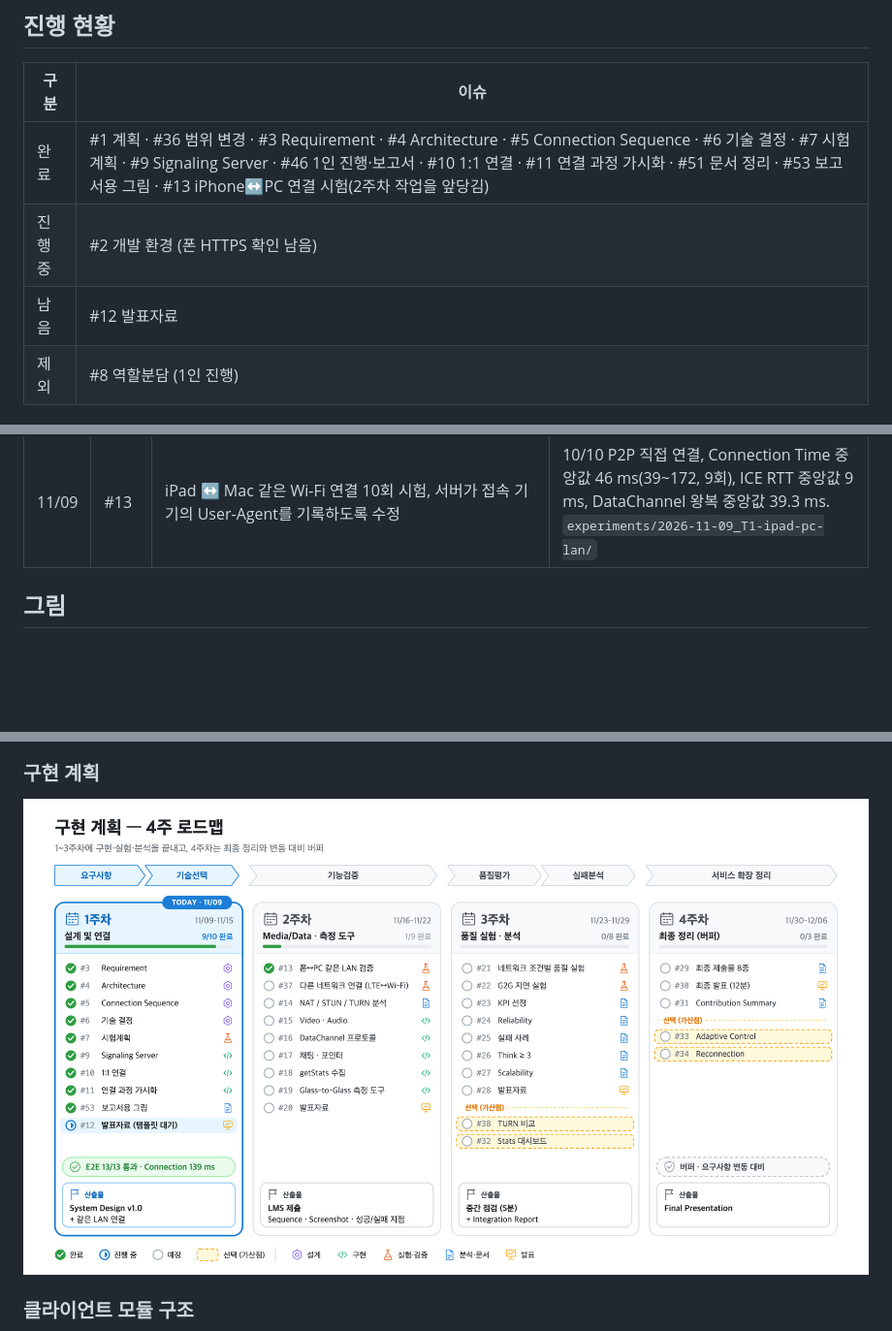
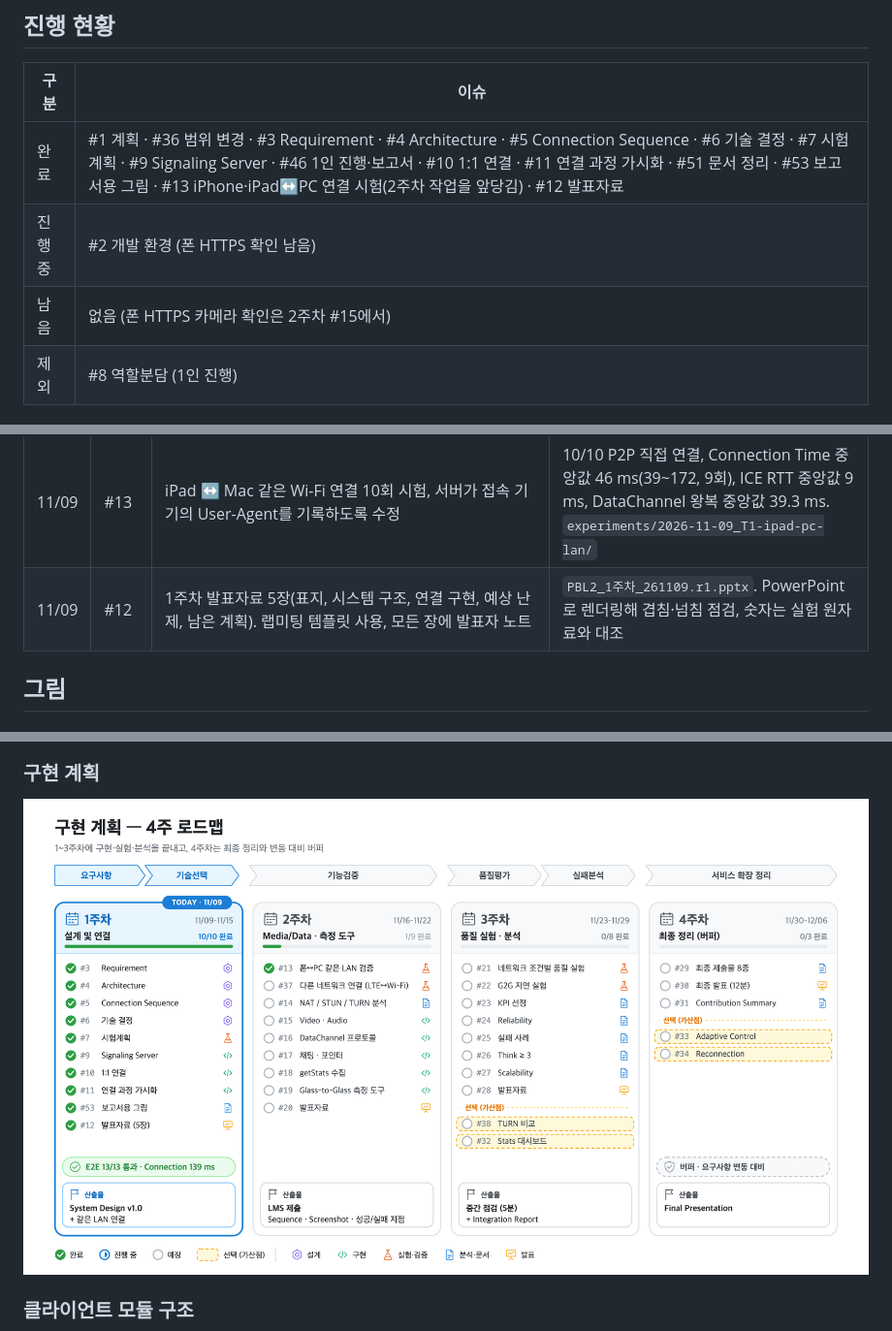
Before and after one commit to apg0001/AI_PROJECT_PBL2_WEBRTC, a Markdown page: weekly/week1/report.md, 3 parts joined by grey strips. Shown at 97% size. Rendered like a GitHub page; pictures changed too: docs/diagrams/implementation-plan.png; blank space fills up the shorter version.

Commit message:
[docs] 1주차 발표자료 (템플릿, 5장) (#12)
- `weekly/week1/PBL2_1주차_261109.r1.pptx`: 1주차 발표자료 5장 (랩미팅 템플릿 사용)
- 모든 장에 발표자 노트, 각 장 결론(주황 굵은 글씨), 표 지표에 ↑↓ 표시
- 로드맵 그림과 상태 문서 갱신

Co-Authored-By: Claude Opus 5.5 <noreply@anthropic.com>

```diff
--- a/weekly/week1/report.md
+++ b/weekly/week1/report.md
@@ -12,9 +12,9 @@
 
 | 구분 | 이슈 |
 |---|---|
-| 완료 | #1 계획 · #36 범위 변경 · #3 Requirement · #4 Architecture · #5 Connection Sequence · #6 기술 결정 · #7 시험계획 · #9 Signaling Server · #46 1인 진행·보고서 · #10 1:1 연결 · #11 연결 과정 가시화 · #51 문서 정리 · #53 보고서용 그림 · #13 iPhone↔PC 연결 시험(2주차 작업을 앞당김) |
+| 완료 | #1 계획 · #36 범위 변경 · #3 Requirement · #4 Architecture · #5 Connection Sequence · #6 기술 결정 · #7 시험계획 · #9 Signaling Server · #46 1인 진행·보고서 · #10 1:1 연결 · #11 연결 과정 가시화 · #51 문서 정리 · #53 보고서용 그림 · #13 iPhone·iPad↔PC 연결 시험(2주차 작업을 앞당김) · #12 발표자료 |
 | 진행 중 | #2 개발 환경 (폰 HTTPS 확인 남음) |
-| 남음 | #12 발표자료 |
+| 남음 | 없음 (폰 HTTPS 카메라 확인은 2주차 #15에서) |
 | 제외 | #8 역할분담 (1인 진행) |
 
 ## 작업 기록
@@ -38,6 +38,7 @@
 | 11/09 | #53 | 보고서용 그림 4종: 시스템 아키텍처, 서버 구성도, 구현 계획(4주 로드맵), 클라이언트 모듈 구조. 직접 그린 아이콘 세트, `npm run diagrams`로 PNG 렌더링 | 아래 '그림' |
 | 11/09 | #13 | iPhone(Chrome) ↔ Mac(Chrome) 같은 Wi-Fi 연결 10회 시험. PC 쪽 자동 측정 스크립트(`server/e2e/measure-connection.mjs`) 추가. 재연결 시 결과 표가 남는 버그 수정 | 9/9 P2P 직접 연결, Connection Time 중앙값 50.5 ms(40~102, 8회), ICE RTT 중앙값 9 ms, DataChannel 왕복 중앙값 21.8 ms. 10회째는 폰 앱 전환으로 중단. `experiments/2026-11-09_T1-iphone-pc-lan/` |
 | 11/09 | #13 | iPad ↔ Mac 같은 Wi-Fi 연결 10회 시험, 서버가 접속 기기의 User-Agent를 기록하도록 수정 | 10/10 P2P 직접 연결, Connection Time 중앙값 46 ms(39~172, 9회), ICE RTT 중앙값 9 ms, DataChannel 왕복 중앙값 39.3 ms. `experiments/2026-11-09_T1-ipad-pc-lan/` |
+| 11/09 | #12 | 1주차 발표자료 5장(표지, 시스템 구조, 연결 구현, 예상 난제, 남은 계획). 랩미팅 템플릿 사용, 모든 장에 발표자 노트 | `PBL2_1주차_261109.r1.pptx`. PowerPoint로 렌더링해 겹침·넘침 점검, 숫자는 실험 원자료와 대조 |
 
 ## 그림
 
```
Also changed, not shown: other parts of weekly/week1/report.md (+0 -2 lines), docs/project-status.md (+1 -1 lines), 2 other files.
